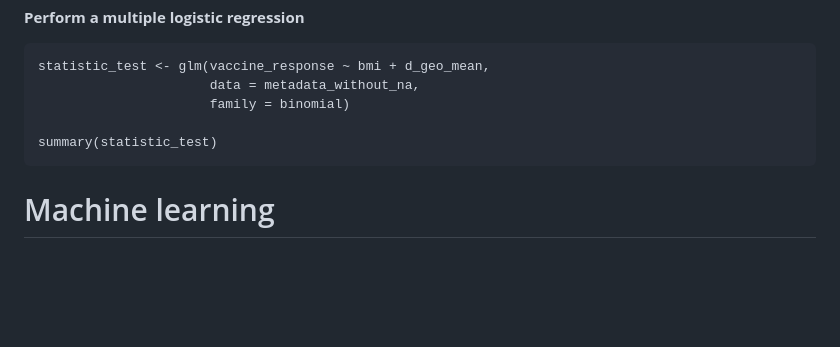
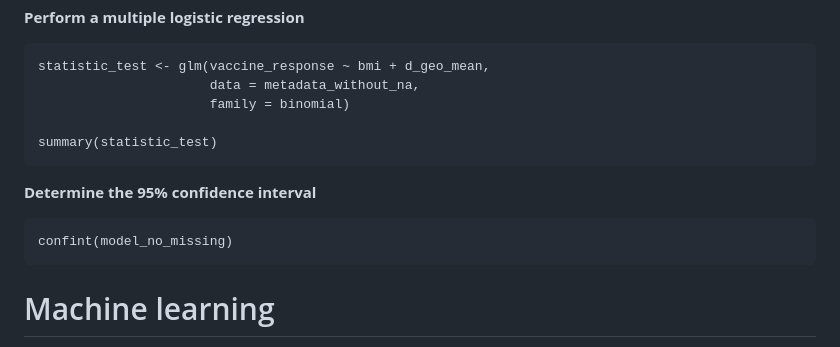
Before and after one commit to Lunecoussee/Influenza, a Markdown page: README.md, the part around the change. Rendered like a GitHub page; blank space fills up the shorter version.

````diff
--- a/README.md
+++ b/README.md
@@ -225,6 +225,11 @@ statistic_test <- glm(vaccine_response ~ bmi + d_geo_mean,
 summary(statistic_test)
 ```
 
+**Determine the 95% confidence interval**
+```{r}
+confint(model_no_missing)
+```
+
 # Machine learning
 **First step is to get familiar with, load and explore the data. I used pandas for this: abbreviate pandas as pd**
 
````
